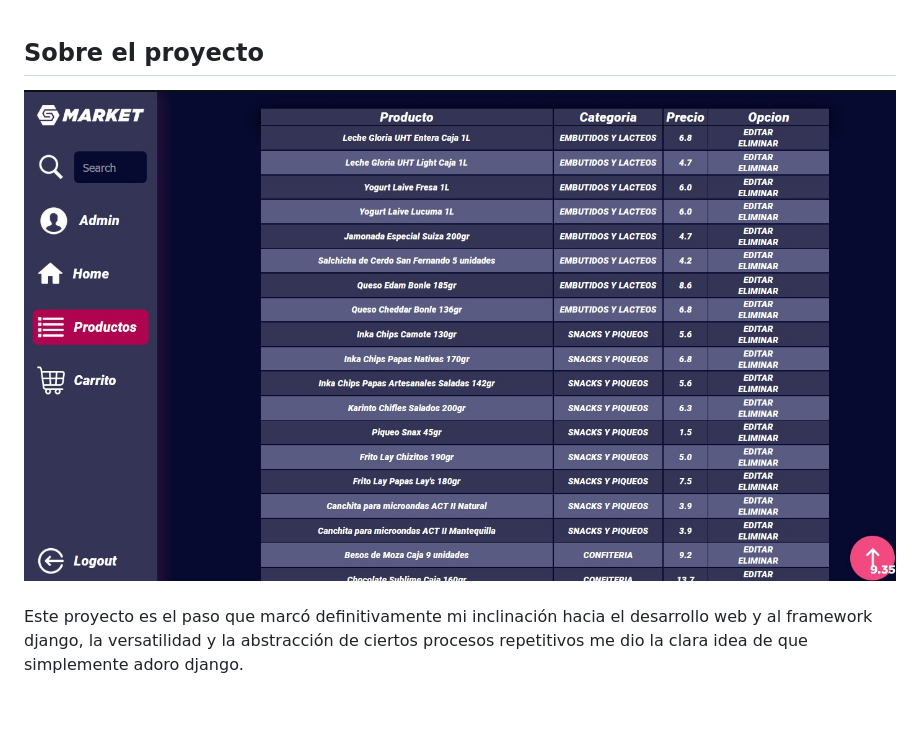
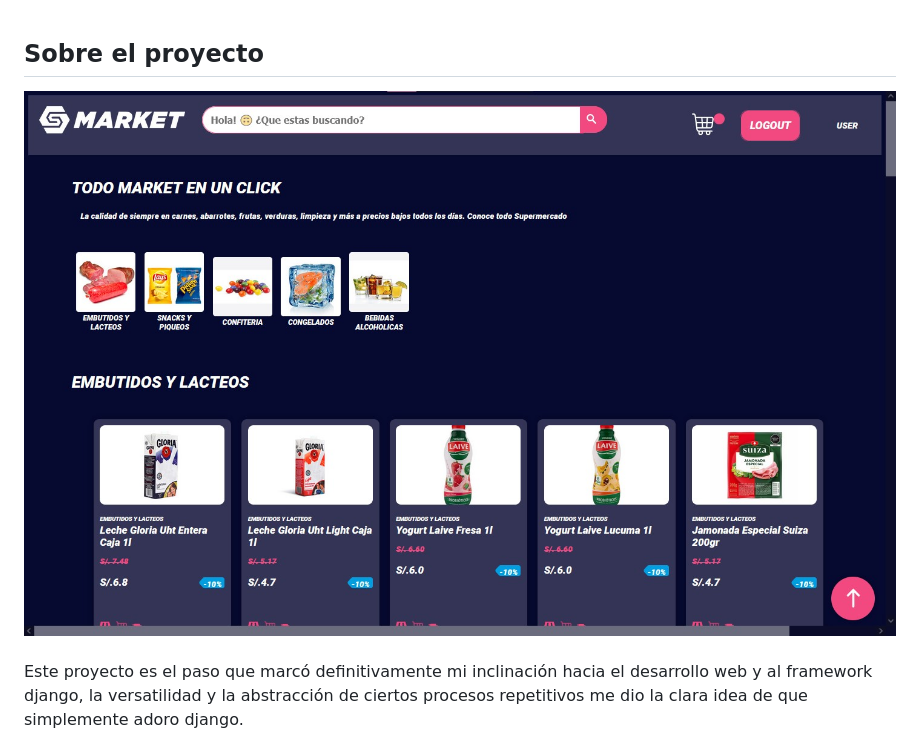
Before and after one commit to GerardoFC8/Market-Django, a Markdown page: README.md, the part around the change. GitHub-like rendering; pictures changed too: screenshots/indexuser.jpg (added); blank space fills up the shorter version.

```diff
--- a/README.md
+++ b/README.md
@@ -36,7 +36,7 @@
 <br>
 
 ## Sobre el proyecto
-<img src="screenshots/adminpanel.jpg" alt="Logo" width="100%">
+<img src="screenshots/indexuser.jpg" alt="Logo" width="100%">
 <br>
 <br>
 Este proyecto es el paso que marcó definitivamente mi inclinación hacia el desarrollo web y al framework django, la versatilidad y la abstracción de ciertos procesos repetitivos me dio la clara idea de que simplemente adoro django.
```
